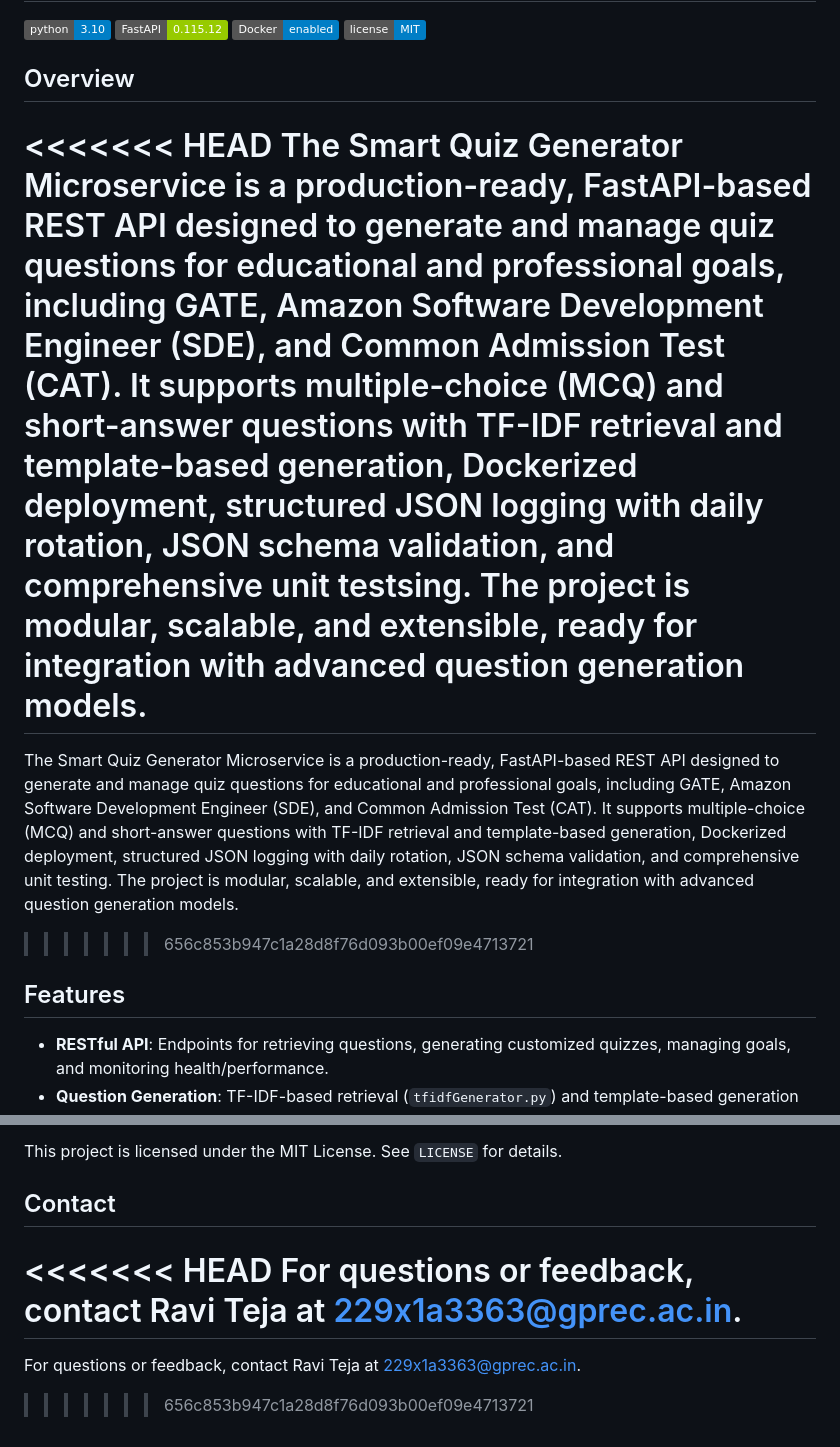
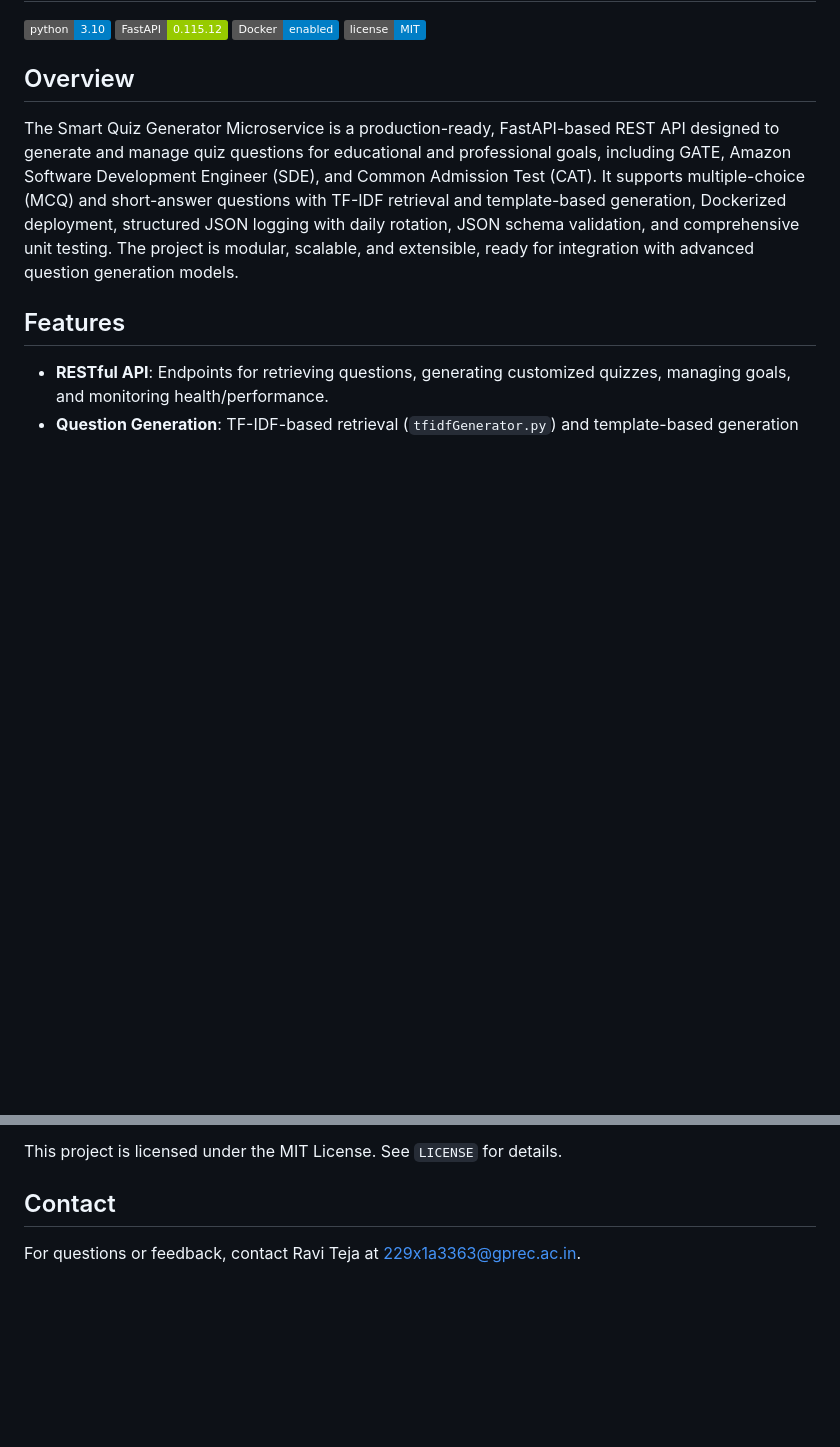
Before and after one commit to T-Raviteja555/smart-quiz, a Markdown page: README.markdown, 2 parts joined by grey strips. Rendered like a GitHub page; badges without logos; blank space fills up the shorter version.

```diff
--- a/README.markdown
+++ b/README.markdown
@@ -7,11 +7,7 @@
 
 ## Overview
 
-<<<<<<< HEAD
-The Smart Quiz Generator Microservice is a production-ready, FastAPI-based REST API designed to generate and manage quiz questions for educational and professional goals, including GATE, Amazon Software Development Engineer (SDE), and Common Admission Test (CAT). It supports multiple-choice (MCQ) and short-answer questions with TF-IDF retrieval and template-based generation, Dockerized deployment, structured JSON logging with daily rotation, JSON schema validation, and comprehensive unit testsing. The project is modular, scalable, and extensible, ready for integration with advanced question generation models.
-=======
 The Smart Quiz Generator Microservice is a production-ready, FastAPI-based REST API designed to generate and manage quiz questions for educational and professional goals, including GATE, Amazon Software Development Engineer (SDE), and Common Admission Test (CAT). It supports multiple-choice (MCQ) and short-answer questions with TF-IDF retrieval and template-based generation, Dockerized deployment, structured JSON logging with daily rotation, JSON schema validation, and comprehensive unit testing. The project is modular, scalable, and extensible, ready for integration with advanced question generation models.
->>>>>>> 656c853b947c1a28d8f76d093b00ef09e4713721
 
 ## Features
 
@@ -215,8 +211,4 @@ This project is licensed under the MIT License. See `LICENSE` for details.
 
 ## Contact
 
-<<<<<<< HEAD
 For questions or feedback, contact Ravi Teja at [229x1a3363@gprec.ac.in](mailto:229x1a3363@gprec.ac.in).
-=======
-For questions or feedback, contact Ravi Teja at [229x1a3363@gprec.ac.in](mailto:229x1a3363@gprec.ac.in).
->>>>>>> 656c853b947c1a28d8f76d093b00ef09e4713721
```
